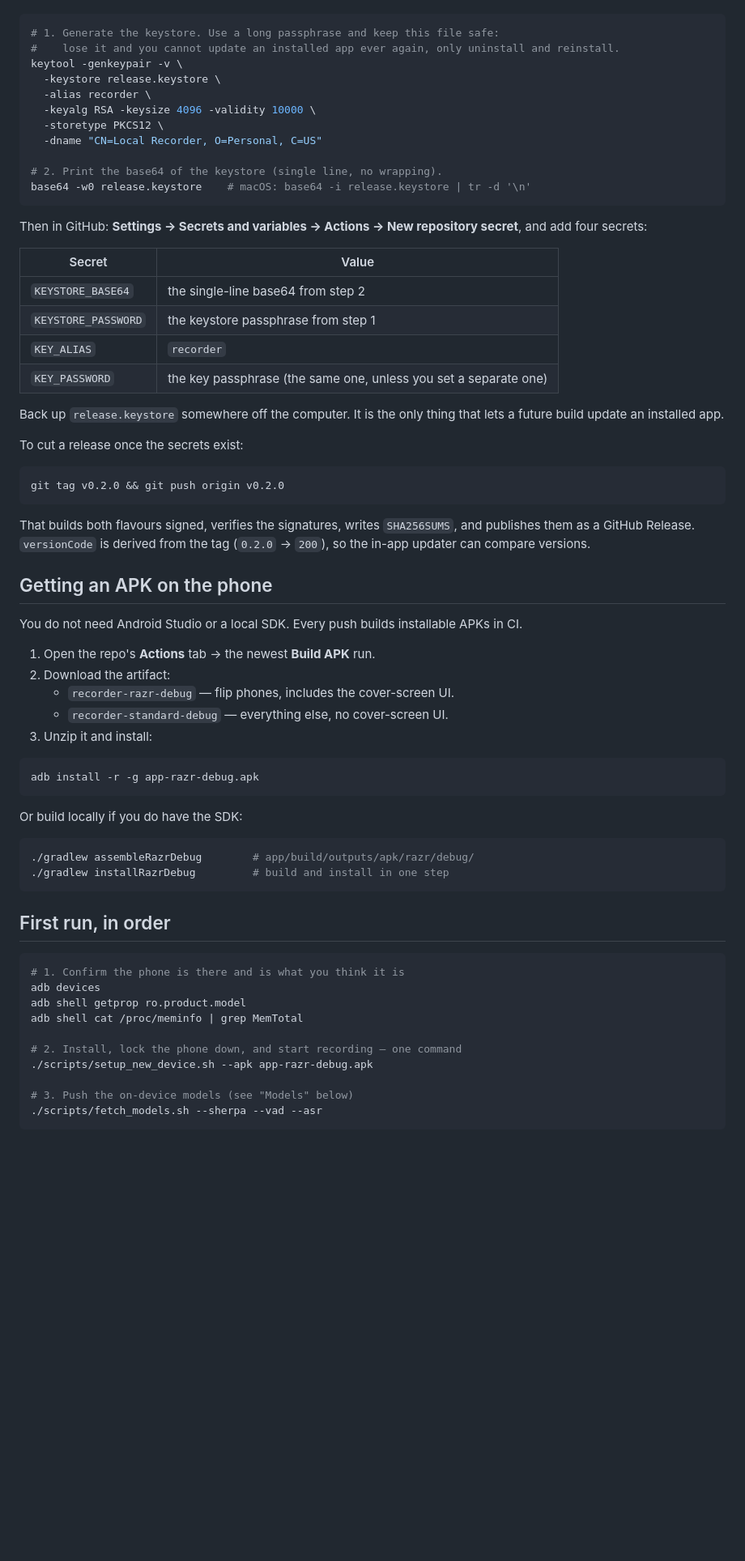
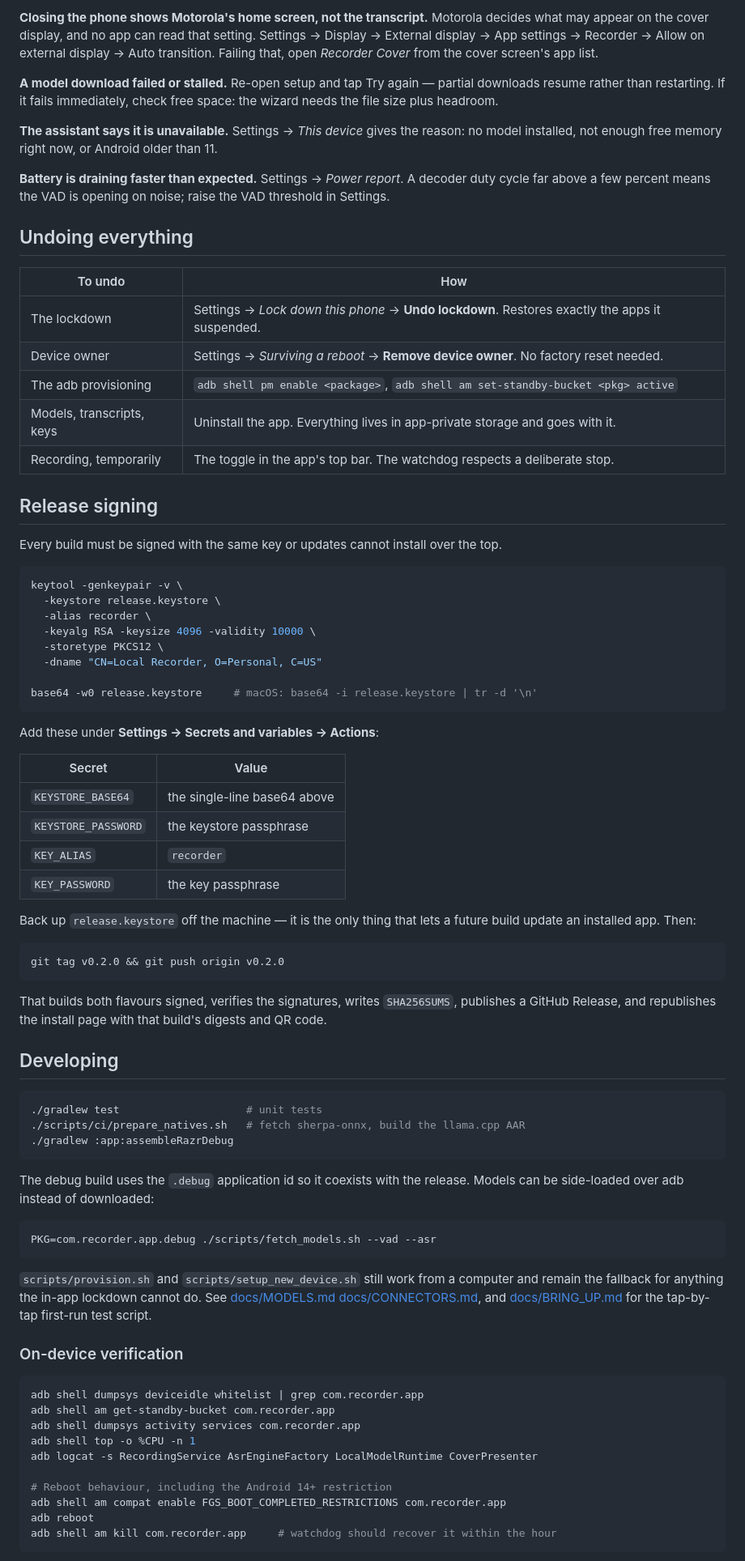
Before and after one commit to S1rCumference/scaling-waddle, a Markdown page: README.md, the part around one of its changes. Shown at 81% size. GitHub-like rendering; blank space fills up the shorter version.

````diff
--- a/README.md
+++ b/README.md
@@ -23,7 +143,35 @@ one fails with a signature mismatch. Run these on any computer with the JDK inst
+**Closing the phone shows Motorola's home screen, not the transcript.**
+Motorola decides what may appear on the cover display, and no app can read that setting.
+Settings → Display → External display → App settings → Recorder → Allow on external display →
+Auto transition. Failing that, open *Recorder Cover* from the cover screen's app list.
+
+**A model download failed or stalled.**
+Re-open setup and tap Try again — partial downloads resume rather than restarting. If it
+fails immediately, check free space: the wizard needs the file size plus headroom.
+
+**The assistant says it is unavailable.**
+Settings → *This device* gives the reason: no model installed, not enough free memory right
+now, or Android older than 11.
+
+**Battery is draining faster than expected.**
+Settings → *Power report*. A decoder duty cycle far above a few percent means the VAD is
+opening on noise; raise the VAD threshold in Settings.
+
+## Undoing everything
+
+| To undo | How |
+|---|---|
+| The lockdown | Settings → *Lock down this phone* → **Undo lockdown**. Restores exactly the apps it suspended. |
+| Device owner | Settings → *Surviving a reboot* → **Remove device owner**. No factory reset needed. |
+| The adb provisioning | `adb shell pm enable <package>`, `adb shell am set-standby-bucket <pkg> active` |
+| Models, transcripts, keys | Uninstall the app. Everything lives in app-private storage and goes with it. |
+| Recording, temporarily | The toggle in the app's top bar. The watchdog respects a deliberate stop. |
+
+## Release signing
+
+Every build must be signed with the same key or updates cannot install over the top.
 
 ```bash
-# 1. Generate the keystore. Use a long passphrase and keep this file safe:
-#    lose it and you cannot update an installed app ever again, only uninstall and reinstall.
 keytool -genkeypair -v \
   -keystore release.keystore \
   -alias recorder \
@@ -31,66 +179,59 @@ keytool -genkeypair -v \
   -storetype PKCS12 \
   -dname "CN=Local Recorder, O=Personal, C=US"
 
-# 2. Print the base64 of the keystore (single line, no wrapping).
-base64 -w0 release.keystore    # macOS: base64 -i release.keystore | tr -d '\n'
+base64 -w0 release.keystore     # macOS: base64 -i release.keystore | tr -d '\n'
 ```
 
-Then in GitHub: **Settings → Secrets and variables → Actions → New repository secret**, and
-add four secrets:
+Add these under **Settings → Secrets and variables → Actions**:
 
 | Secret | Value |
 |---|---|
-| `KEYSTORE_BASE64` | the single-line base64 from step 2 |
-| `KEYSTORE_PASSWORD` | the keystore passphrase from step 1 |
+| `KEYSTORE_BASE64` | the single-line base64 above |
+| `KEYSTORE_PASSWORD` | the keystore passphrase |
 | `KEY_ALIAS` | `recorder` |
-| `KEY_PASSWORD` | the key passphrase (the same one, unless you set a separate one) |
+| `KEY_PASSWORD` | the key passphrase |
 
-Back up `release.keystore` somewhere off the computer. It is the only thing that lets a
-future build update an installed app.
-
-To cut a release once the secrets exist:
+Back up `release.keystore` off the machine — it is the only thing that lets a future build
+update an installed app. Then:
 
 ```bash
 git tag v0.2.0 && git push origin v0.2.0
 ```
 
-That builds both flavours signed, verifies the signatures, writes `SHA256SUMS`, and
-publishes them as a GitHub Release. `versionCode` is derived from the tag
-(`0.2.0` → `200`), so the in-app updater can compare versions.
+That builds both flavours signed, verifies the signatures, writes `SHA256SUMS`, publishes a
+GitHub Release, and republishes the install page with that build's digests and QR code.
 
-## Getting an APK on the phone
-
-You do not need Android Studio or a local SDK. Every push builds installable APKs in CI.
-
-1. Open the repo's **Actions** tab → the newest **Build APK** run.
-2. Download the artifact:
-   - `recorder-razr-debug` — flip phones, includes the cover-screen UI.
-   - `recorder-standard-debug` — everything else, no cover-screen UI.
-3. Unzip it and install:
+## Developing
 
 ```bash
-adb install -r -g app-razr-debug.apk
+./gradlew test                    # unit tests
+./scripts/ci/prepare_natives.sh   # fetch sherpa-onnx, build the llama.cpp AAR
+./gradlew :app:assembleRazrDebug
 ```
 
-Or build locally if you do have the SDK:
+The debug build uses the `.debug` application id so it coexists with the release. Models can
+be side-loaded over adb instead of downloaded:
 
 ```bash
-./gradlew assembleRazrDebug        # app/build/outputs/apk/razr/debug/
-./gradlew installRazrDebug         # build and install in one step
+PKG=com.recorder.app.debug ./scripts/fetch_models.sh --vad --asr
 ```
 
-## First run, in order
+`scripts/provision.sh` and `scripts/setup_new_device.sh` still work from a computer and remain
+the fallback for anything the in-app lockdown cannot do. See [docs/MODELS.md](docs/MODELS.md)
+[docs/CONNECTORS.md](docs/CONNECTORS.md), and [docs/BRING_UP.md](docs/BRING_UP.md) for the tap-by-tap first-run test script.
+
+### On-device verification
 
 ```bash
-# 1. Confirm the phone is there and is what you think it is
-adb devices
-adb shell getprop ro.product.model
-adb shell cat /proc/meminfo | grep MemTotal
+adb shell dumpsys deviceidle whitelist | grep com.recorder.app
+adb shell am get-standby-bucket com.recorder.app
+adb shell dumpsys activity services com.recorder.app
+adb shell top -o %CPU -n 1
+adb logcat -s RecordingService AsrEngineFactory LocalModelRuntime CoverPresenter
 
-# 2. Install, lock the phone down, and start recording — one command
-./scripts/setup_new_device.sh --apk app-razr-debug.apk
-
-# 3. Push the on-device models (see "Models" below)
-./scripts/fetch_models.sh --sherpa --vad --asr
+# Reboot behaviour, including the Android 14+ restriction
+adb shell am compat enable FGS_BOOT_COMPLETED_RESTRICTIONS com.recorder.app
+adb reboot
+adb shell am kill com.recorder.app     # watchdog should recover it within the hour
 ```
 
````
Also changed, not shown: other parts of README.md (+161 -150 lines), docs/BRING_UP.md (added, +171 -0 lines).
